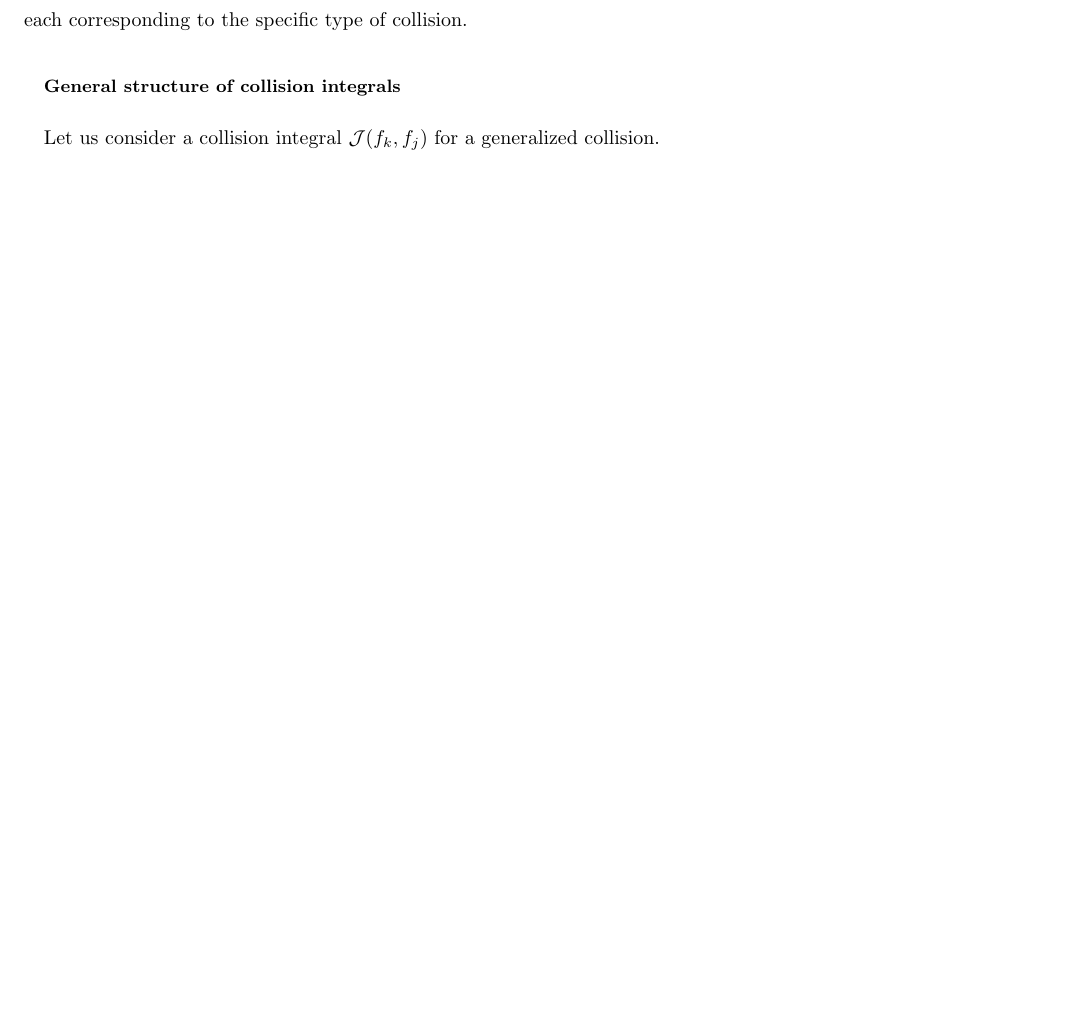
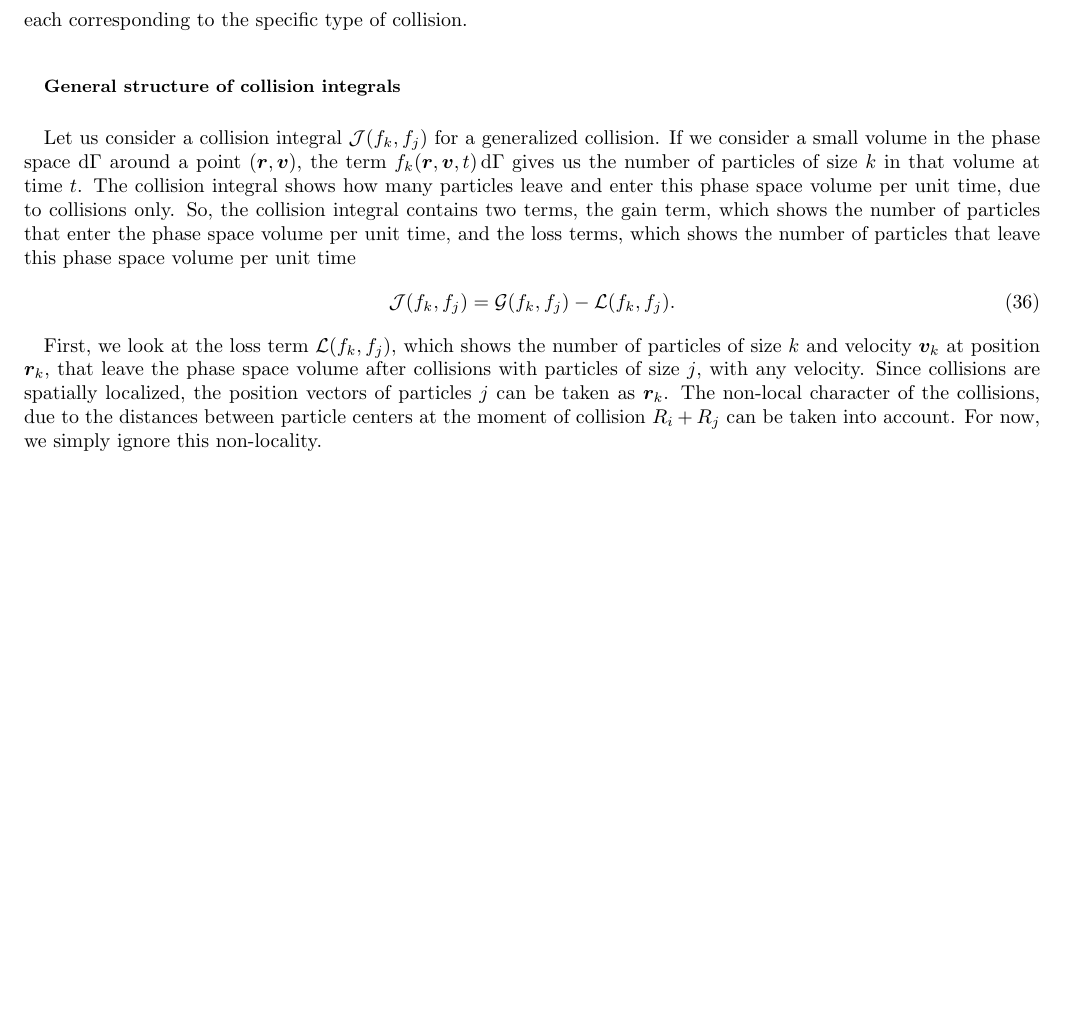
Before and after one commit to R0nJeremy/Aggregation-Fragmention-kinetics, a LaTeX paper (draft/kinetic_equations/agg_frag_kinetics.tex): part of page 5 of 5, cut so that both start at the same text, the shorter picture padded with empty space. Compiled offline with pdfLaTeX.

Commit message:
General collision integral started

```diff
--- a/draft/kinetic_equations/agg_frag_kinetics.tex
+++ b/draft/kinetic_equations/agg_frag_kinetics.tex
@@ -288,7 +288,25 @@ each corresponding to the specific type of collision.
 
 \subsection{General structure of collision integrals}
 Let us consider a collision integral $\mathcal{J}\pqty{f_k,f_j}$ for a generalized
-collision.
+collision. If we consider a small volume in the phase space $\dd{\Gamma}$
+around a point $\pqty{\br,\bv}$, the term $f_k\pqty{\br,\bv,t}\dd{\Gamma}$ gives us
+the number of particles of size $k$ in that volume at time $t$. The collision integral
+shows how many particles leave and enter this phase space volume per unit time, due
+to collisions only. So, the collision integral contains two terms, the gain term, which
+shows the number of particles that enter the phase space volume per unit time, and the
+loss terms, which shows the number of particles that leave this phase space volume per
+unit time
+\begin{equation}
+    \mathcal{J}\pqty{f_k,f_j}=\mathcal{G}\pqty{f_k,f_j}-\mathcal{L}\pqty{f_k,f_j}.
+\end{equation}
+
+First, we look at the loss term $\mathcal{L}\pqty{f_k,f_j}$, which shows the number of
+particles of size $k$ and velocity $\bv_k$ at position $\br_k$, that leave the phase
+space volume after collisions with particles of size $j$, with any velocity. Since
+collisions are spatially localized, the position vectors of particles $j$ can be taken as
+$\br_k$. The non-local character of the collisions, due to the distances between particle
+centers at the moment of collision $R_i+R_j$ can be taken into account. For now, we simply
+ignore this non-locality.
 
 
 
```
Also changed, not shown: draft/kinetic_equations/agg_frag_kinetics.pdf, 3 other files.
